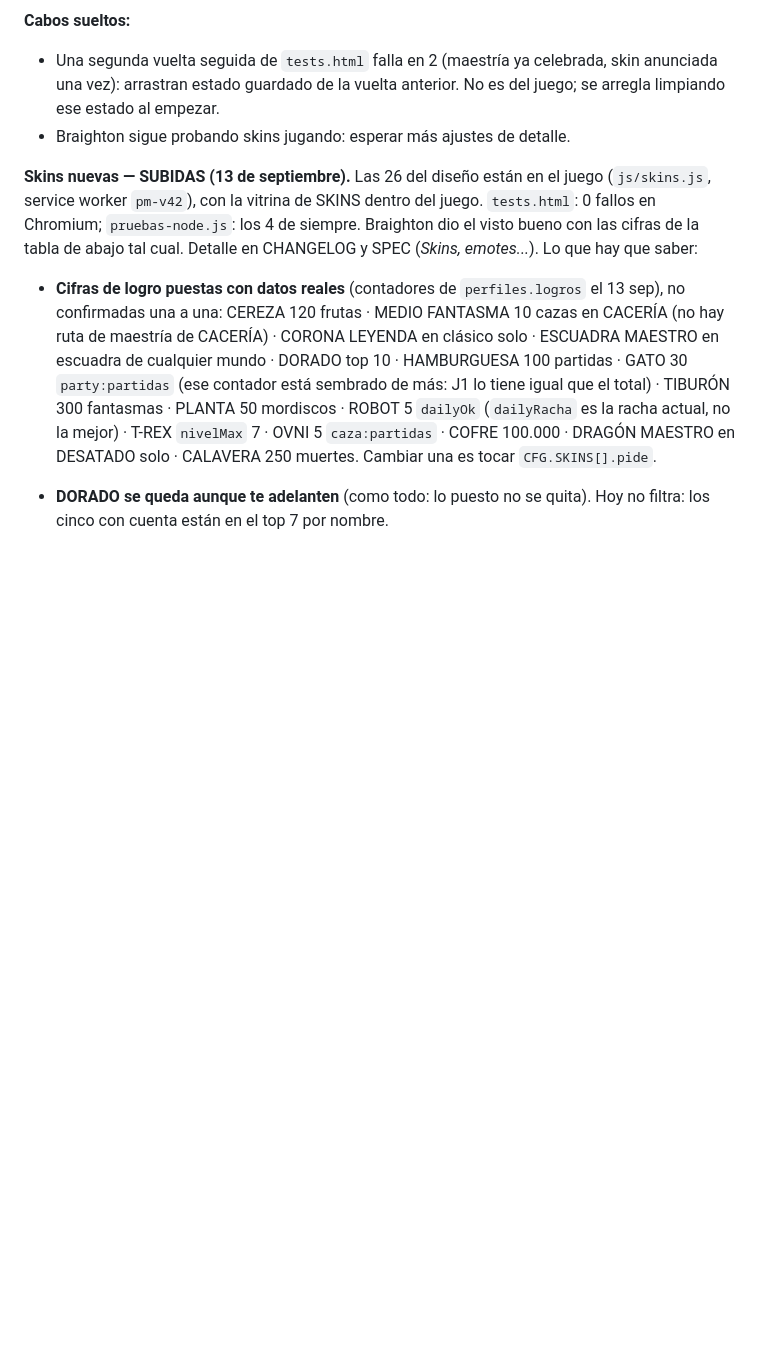
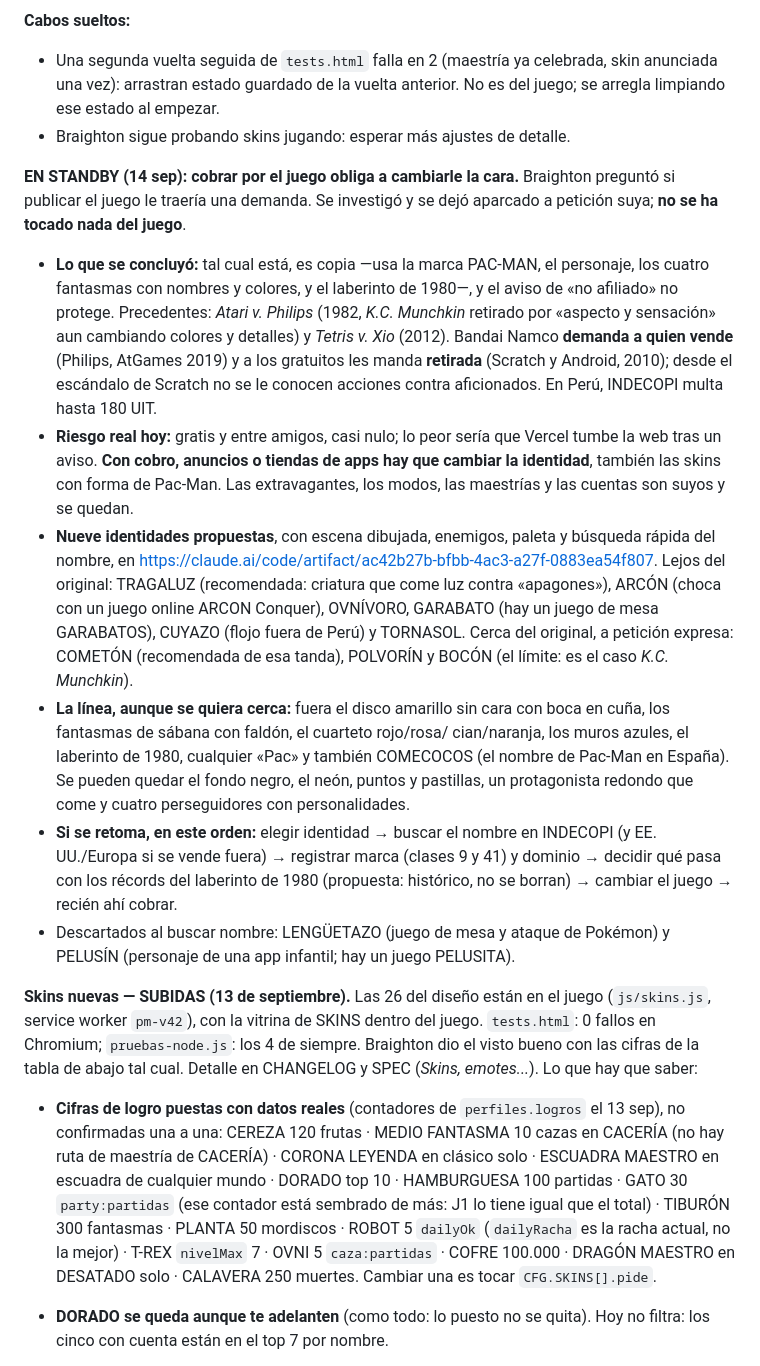
Before and after one commit to iambraightondev/pacman-topmundial, a Markdown page: PENDIENTE.md, the part around the change. Rendered like a GitHub page; blank space fills up the shorter version.

Commit message:
Deja en standby lo de cobrar por el juego y las nueve identidades propuestas
Co-Authored-By: Claude Opus 5 (1M context) <noreply@anthropic.com>
Claude-Session: https://claude.ai/code/session_01H3ziESD3WSu7kwbHJzMtMz

```diff
--- a/PENDIENTE.md
+++ b/PENDIENTE.md
@@ -36,6 +36,43 @@ los 4 de siempre.
   celebrada, skin anunciada una vez): arrastran estado guardado de la vuelta
   anterior. No es del juego; se arregla limpiando ese estado al empezar.
 - Braighton sigue probando skins jugando: esperar más ajustes de detalle.
+
+**EN STANDBY (14 sep): cobrar por el juego obliga a cambiarle la cara.**
+Braighton preguntó si publicar el juego le traería una demanda. Se investigó y
+se dejó aparcado a petición suya; **no se ha tocado nada del juego**.
+
+- **Lo que se concluyó:** tal cual está, es copia —usa la marca PAC-MAN, el
+  personaje, los cuatro fantasmas con nombres y colores, y el laberinto de
+  1980—, y el aviso de «no afiliado» no protege. Precedentes: *Atari v. Philips*
+  (1982, *K.C. Munchkin* retirado por «aspecto y sensación» aun cambiando
+  colores y detalles) y *Tetris v. Xio* (2012). Bandai Namco **demanda a quien
+  vende** (Philips, AtGames 2019) y a los gratuitos les manda **retirada**
+  (Scratch y Android, 2010); desde el escándalo de Scratch no se le conocen
+  acciones contra aficionados. En Perú, INDECOPI multa hasta 180 UIT.
+- **Riesgo real hoy:** gratis y entre amigos, casi nulo; lo peor sería que
+  Vercel tumbe la web tras un aviso. **Con cobro, anuncios o tiendas de apps
+  hay que cambiar la identidad**, también las skins con forma de Pac-Man. Las
+  extravagantes, los modos, las maestrías y las cuentas son suyos y se quedan.
+- **Nueve identidades propuestas**, con escena dibujada, enemigos, paleta y
+  búsqueda rápida del nombre, en
+  <https://claude.ai/code/artifact/ac42b27b-bfbb-4ac3-a27f-0883ea54f807>.
+  Lejos del original: TRAGALUZ (recomendada: criatura que come luz contra
+  «apagones»), ARCÓN (choca con un juego online ARCON Conquer), OVNÍVORO,
+  GARABATO (hay un juego de mesa GARABATOS), CUYAZO (flojo fuera de Perú) y
+  TORNASOL. Cerca del original, a petición expresa: COMETÓN (recomendada de
+  esa tanda), POLVORÍN y BOCÓN (el límite: es el caso *K.C. Munchkin*).
+- **La línea, aunque se quiera cerca:** fuera el disco amarillo sin cara con
+  boca en cuña, los fantasmas de sábana con faldón, el cuarteto rojo/rosa/
+  cian/naranja, los muros azules, el laberinto de 1980, cualquier «Pac» y
+  también COMECOCOS (el nombre de Pac-Man en España). Se pueden quedar el
+  fondo negro, el neón, puntos y pastillas, un protagonista redondo que come y
+  cuatro perseguidores con personalidades.
+- **Si se retoma, en este orden:** elegir identidad → buscar el nombre en
+  INDECOPI (y EE. UU./Europa si se vende fuera) → registrar marca (clases 9 y
+  41) y dominio → decidir qué pasa con los récords del laberinto de 1980
+  (propuesta: histórico, no se borran) → cambiar el juego → recién ahí cobrar.
+- Descartados al buscar nombre: LENGÜETAZO (juego de mesa y ataque de
+  Pokémon) y PELUSÍN (personaje de una app infantil; hay un juego PELUSITA).
 
 **Skins nuevas — SUBIDAS (13 de septiembre).**
 Las 26 del diseño están en el juego (`js/skins.js`, service worker `pm-v42`),
```
